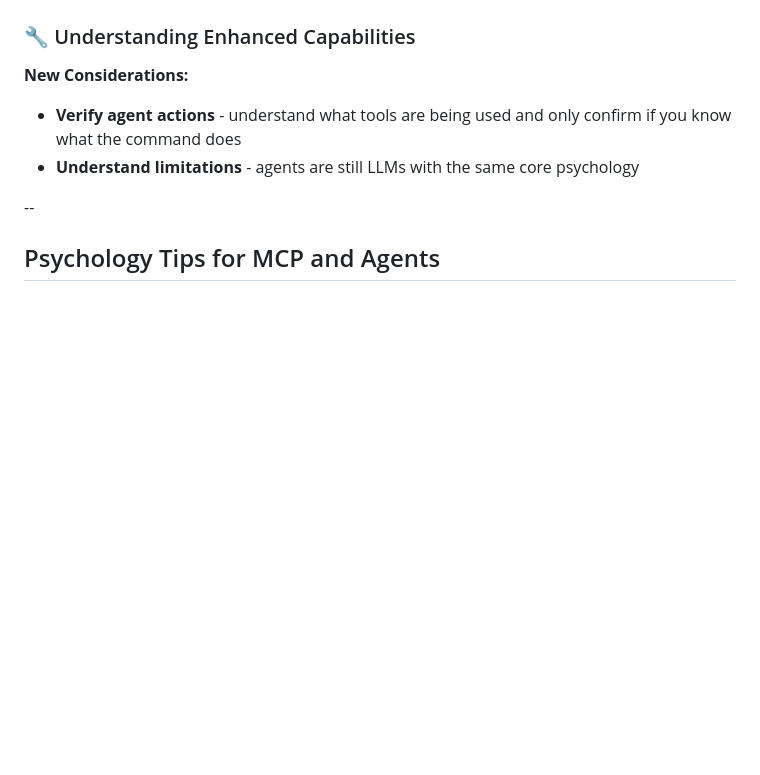
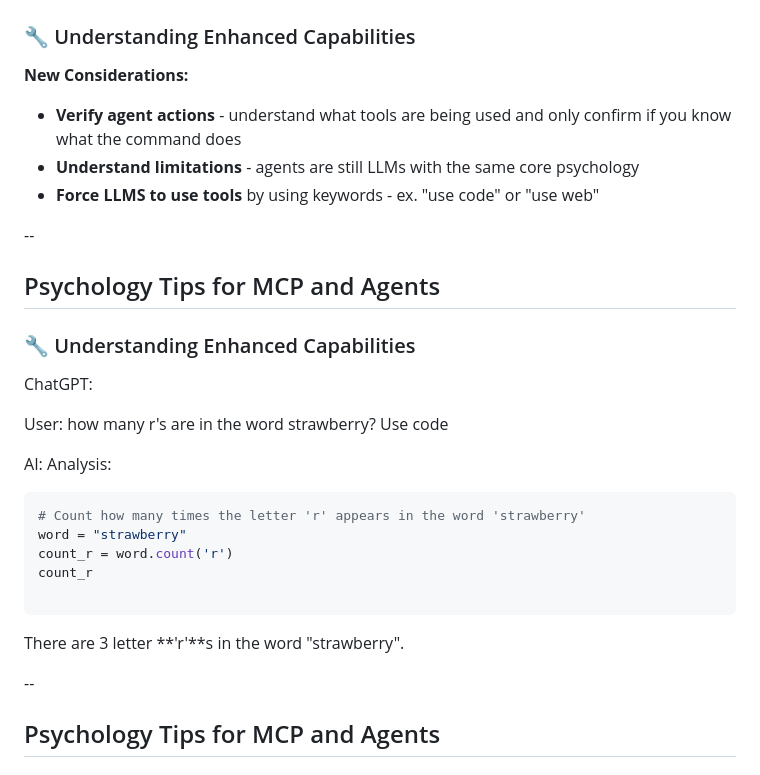
Before and after one commit to ultcyber/llm_psychology, a Markdown page: slides.md, the part around the change. Rendered like a GitHub page; blank space fills up the shorter version.

Commit message:
Add use code example

````diff
--- a/slides.md
+++ b/slides.md
@@ -358,6 +358,27 @@ AI: [references specific security point from earlier]
 **New Considerations:**
 - **Verify agent actions** - understand what tools are being used and only confirm if you know what the command does
 - **Understand limitations** - agents are still LLMs with the same core psychology
+- **Force LLMS to use tools** by using keywords - ex. "use code" or "use web"
+
+--
+
+## Psychology Tips for MCP and Agents
+
+### 🔧 Understanding Enhanced Capabilities
+
+ChatGPT:
+
+User: how many r's are in the word strawberry? Use code
+
+AI: Analysis:
+```python
+# Count how many times the letter 'r' appears in the word 'strawberry'
+word = "strawberry"
+count_r = word.count('r')
+count_r
+
+```
+There are 3 letter **'r'**s in the word "strawberry".
 
 --
 
````
